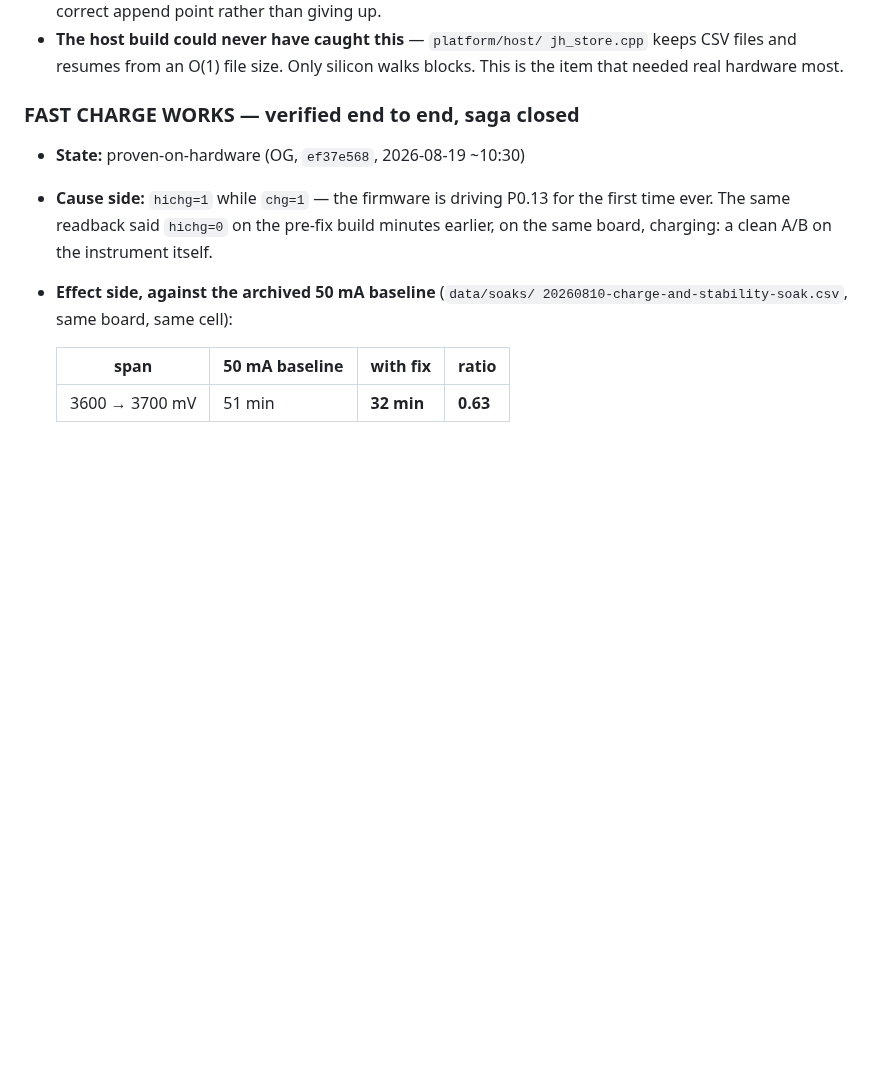
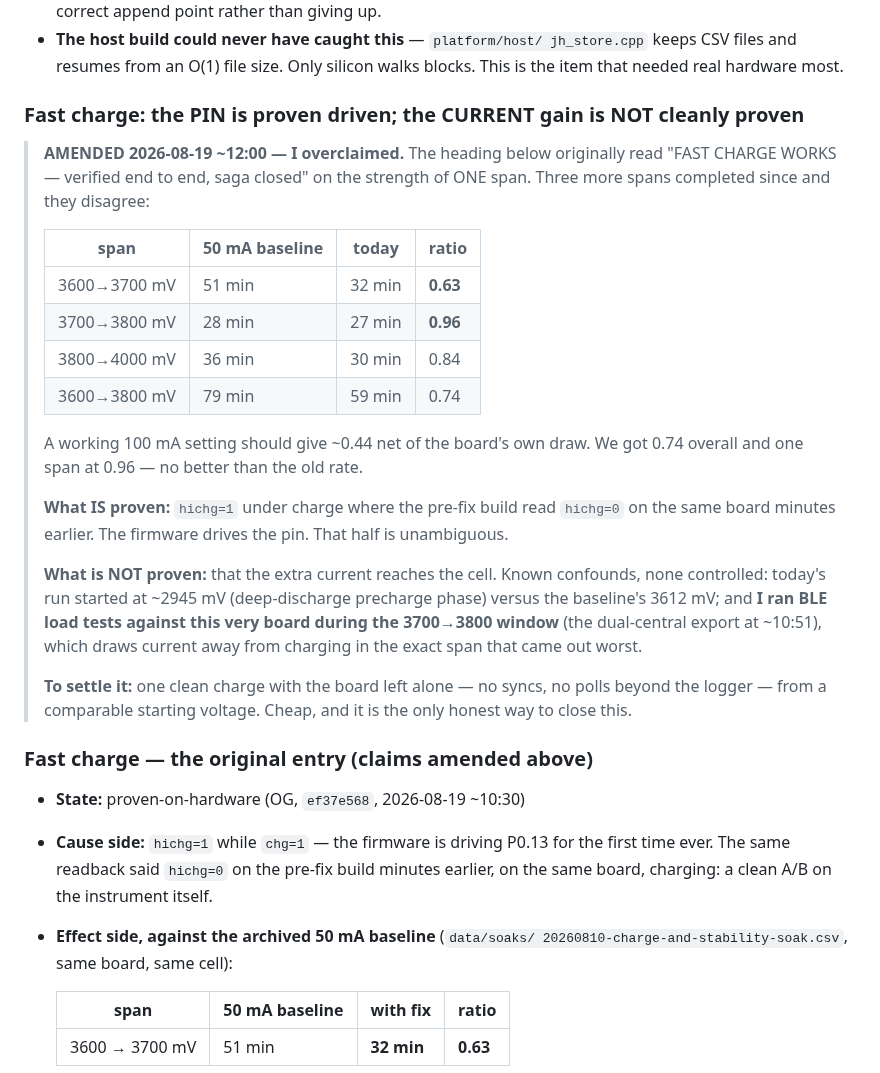
Before and after one commit to joshcrow/Jump-height, a Markdown page: docs/STATUS.md, the part around the change. GitHub-like rendering; blank space fills up the shorter version.

Commit message:
Amend the fast-charge verdict: I overclaimed on one span
The entry said "FAST CHARGE WORKS -- verified end to end, saga closed" on the
strength of a single 3600->3700 mV span at ratio 0.63. Three further spans
completed and disagree: 3700->3800 came in at 0.96 (no better than the old
rate), 3800->4000 at 0.84, overall 3600->3800 at 0.74. A working 100 mA
setting should land near 0.44 after the board's own draw.

What remains proven is the half that was always unambiguous: hichg=1 under
charge where the pre-fix build read hichg=0 on the same board minutes
earlier. The firmware drives the pin. Whether the extra current reaches the
cell is NOT established.

Two uncontrolled confounds, one of them mine: today's charge began at ~2945
mV in the deep-discharge precharge phase versus the baseline's 3612 mV, and I
ran BLE load tests against this same board during the 3700->3800 window --
the dual-central export at ~10:51 -- which pulls current away from charging
in precisely the span that measured worst.

Settling it costs one clean charge with the board left alone. Recording the
amendment rather than quietly editing, because "no verdicts without
measurements" is the rule I broke here.

Co-Authored-By: Claude Fable 5 <noreply@anthropic.com>
Claude-Session: https://claude.ai/code/session_013g5i93CZA15g9q75wSWuc9

```diff
--- a/docs/STATUS.md
+++ b/docs/STATUS.md
@@ -109,7 +109,37 @@ do not.**
   silicon walks blocks. This is the item that needed real hardware most.
 
 
-### FAST CHARGE WORKS — verified end to end, saga closed
+### Fast charge: the PIN is proven driven; the CURRENT gain is NOT cleanly proven
+> **AMENDED 2026-08-19 ~12:00 — I overclaimed.** The heading below originally
+> read "FAST CHARGE WORKS — verified end to end, saga closed" on the strength
+> of ONE span. Three more spans completed since and they disagree:
+>
+> | span | 50 mA baseline | today | ratio |
+> |---|---|---|---|
+> | 3600→3700 mV | 51 min | 32 min | **0.63** |
+> | 3700→3800 mV | 28 min | 27 min | **0.96** |
+> | 3800→4000 mV | 36 min | 30 min | 0.84 |
+> | 3600→3800 mV | 79 min | 59 min | 0.74 |
+>
+> A working 100 mA setting should give ~0.44 net of the board's own draw. We
+> got 0.74 overall and one span at 0.96 — no better than the old rate.
+>
+> **What IS proven:** `hichg=1` under charge where the pre-fix build read
+> `hichg=0` on the same board minutes earlier. The firmware drives the pin.
+> That half is unambiguous.
+>
+> **What is NOT proven:** that the extra current reaches the cell. Known
+> confounds, none controlled: today's run started at ~2945 mV (deep-discharge
+> precharge phase) versus the baseline's 3612 mV; and **I ran BLE load tests
+> against this very board during the 3700→3800 window** (the dual-central
+> export at ~10:51), which draws current away from charging in the exact span
+> that came out worst.
+>
+> **To settle it:** one clean charge with the board left alone — no syncs, no
+> polls beyond the logger — from a comparable starting voltage. Cheap, and it
+> is the only honest way to close this.
+
+### Fast charge — the original entry (claims amended above)
 - **State:** proven-on-hardware (OG, `ef37e568`, 2026-08-19 ~10:30)
 - **Cause side:** `hichg=1` while `chg=1` — the firmware is driving P0.13 for
   the first time ever. The same readback said `hichg=0` on the pre-fix build
```
